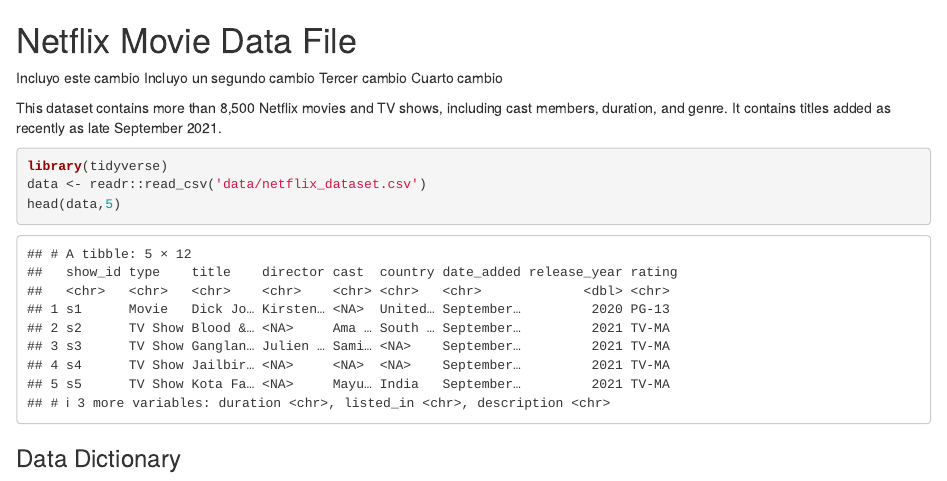
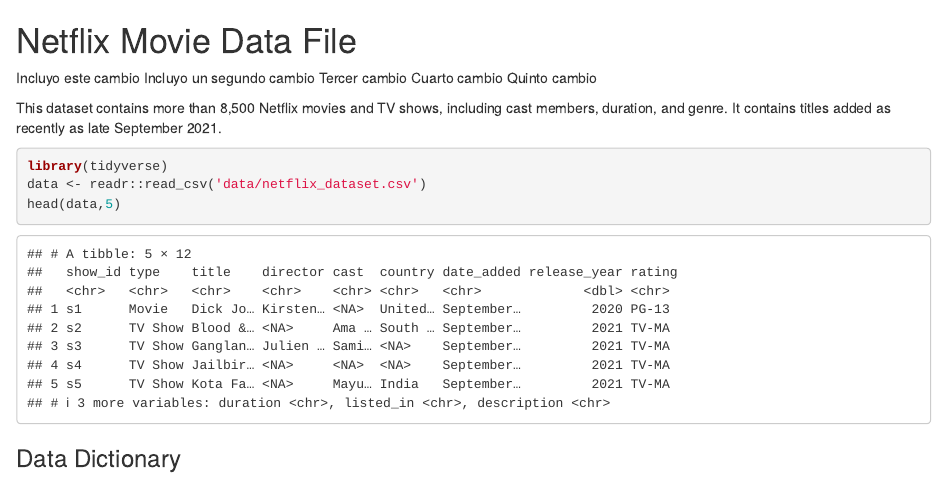
Before and after one commit to martsobm/TDS2022_p1, an R Markdown document (notebook.Rmd): the page in a window 1100 px wide, from its top. Rendered offline with R 4.5, knitr and Pandoc, with nearby package versions.

Commit message:
Quinto cambio

```diff
--- a/notebook.Rmd
+++ b/notebook.Rmd
@@ -4,6 +4,7 @@
 Incluyo un segundo cambio
 Tercer cambio
 Cuarto cambio
+Quinto cambio
 
 This dataset contains more than 8,500 Netflix movies and TV shows, including cast members, duration, and genre. It contains titles added as recently as late September 2021.
 
```
